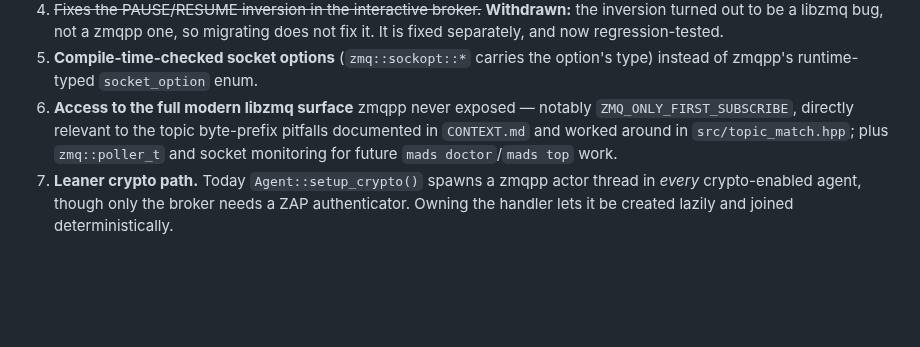
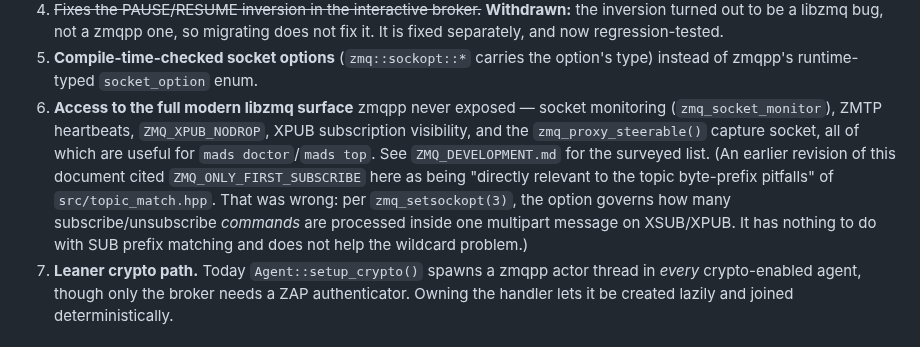
Before and after one commit to pbosetti/MADS, a Markdown page: CPPZMQ_MIGRATION.md, the part around the change. GitHub-like rendering; blank space fills up the shorter version.

Commit message:
docs: correct the ZMQ_ONLY_FIRST_SUBSCRIBE claim in the migration notes
The advantages list claimed ZMQ_ONLY_FIRST_SUBSCRIBE was "directly relevant to
the topic byte-prefix pitfalls" worked around in src/topic_match.hpp. It is
not. Per zmq_setsockopt(3), the option governs how many subscribe/unsubscribe
commands are processed inside a single multipart message on XSUB/XPUB; it has
nothing to do with SUB prefix matching and does not help the wildcard problem.

Replaced with the libzmq features that genuinely are newly reachable and
useful here -- socket monitoring, ZMTP heartbeats, ZMQ_XPUB_NODROP, XPUB
subscription visibility and the proxy capture socket -- and kept a note of the
error so the claim is not reintroduced from an older revision.

Co-Authored-By: Claude Opus 5 <noreply@anthropic.com>
Claude-Session: https://claude.ai/code/session_01SSdPWBJ1L2qpxV4UkvcPp8

```diff
--- a/CPPZMQ_MIGRATION.md
+++ b/CPPZMQ_MIGRATION.md
@@ -158,10 +158,17 @@ Roughly 200 LOC, header-only, covering only the ~10 options / ~11 socket methods
    does not fix it. It is fixed separately, and now regression-tested.
 5. **Compile-time-checked socket options** (`zmq::sockopt::*` carries the option's type)
    instead of zmqpp's runtime-typed `socket_option` enum.
-6. **Access to the full modern libzmq surface** zmqpp never exposed — notably
-   `ZMQ_ONLY_FIRST_SUBSCRIBE`, directly relevant to the topic byte-prefix pitfalls
-   documented in `CONTEXT.md` and worked around in `src/topic_match.hpp`; plus
-   `zmq::poller_t` and socket monitoring for future `mads doctor`/`mads top` work.
+6. **Access to the full modern libzmq surface** zmqpp never exposed — socket
+   monitoring (`zmq_socket_monitor`), ZMTP heartbeats, `ZMQ_XPUB_NODROP`, XPUB
+   subscription visibility, and the `zmq_proxy_steerable()` capture socket, all
+   of which are useful for `mads doctor`/`mads top`. See `ZMQ_DEVELOPMENT.md`
+   for the surveyed list.
+   (An earlier revision of this document cited `ZMQ_ONLY_FIRST_SUBSCRIBE` here as
+   being "directly relevant to the topic byte-prefix pitfalls" of
+   `src/topic_match.hpp`. That was wrong: per `zmq_setsockopt(3)`, the option
+   governs how many subscribe/unsubscribe *commands* are processed inside one
+   multipart message on XSUB/XPUB. It has nothing to do with SUB prefix matching
+   and does not help the wildcard problem.)
 7. **Leaner crypto path.** Today `Agent::setup_crypto()` spawns a zmqpp actor thread in
    *every* crypto-enabled agent, though only the broker needs a ZAP authenticator.
    Owning the handler lets it be created lazily and joined deterministically.
```
